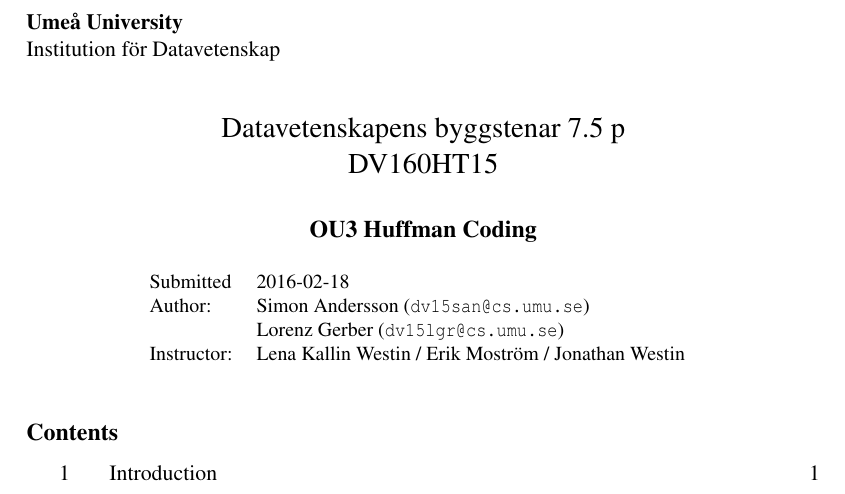
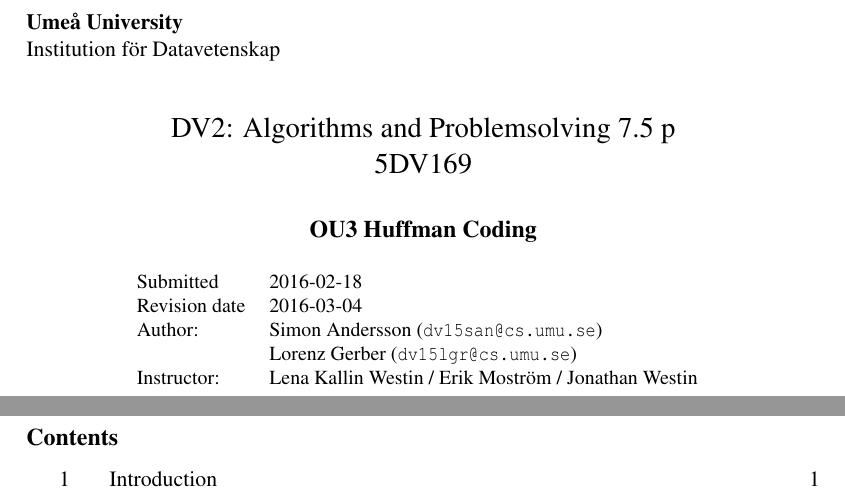
Before and after one commit to lorenzgerber/report_huffman, a LaTeX document (report.tex): part of page 1 of 7 before the commit and two parts of pages 1 and 2 of 8 after it, the two joined at a grey line, cut so that both start at the same text. Compiled offline with pdfLaTeX.

Commit message:
fixed coursename, content on a separate page

```diff
--- a/report.tex
+++ b/report.tex
@@ -17,13 +17,13 @@
 % DOCUMENT INFO
 % =============
 \department{Institution för Datavetenskap}
-\coursename{Datavetenskapens byggstenar 7.5 p}
-\coursecode{DV160HT15}
+\coursename{DV2: Algorithms and Problemsolving 7.5 p}
+\coursecode{5DV169}
 \title{OU3 Huffman Coding}
 \author{Simon Andersson ({\tt{dv15san@cs.umu.se}})}
 \author{Lorenz Gerber ({\tt{dv15lgr@cs.umu.se}})}
 \date{2016-02-18}
-%\revisiondate{2016-01-18}
+\revisiondate{2016-03-04}
 \instructor{Lena Kallin Westin / Erik Moström / Jonathan Westin}
 
 
```
Also changed, not shown: report.pdf, report.tex (2 more changed lines).
